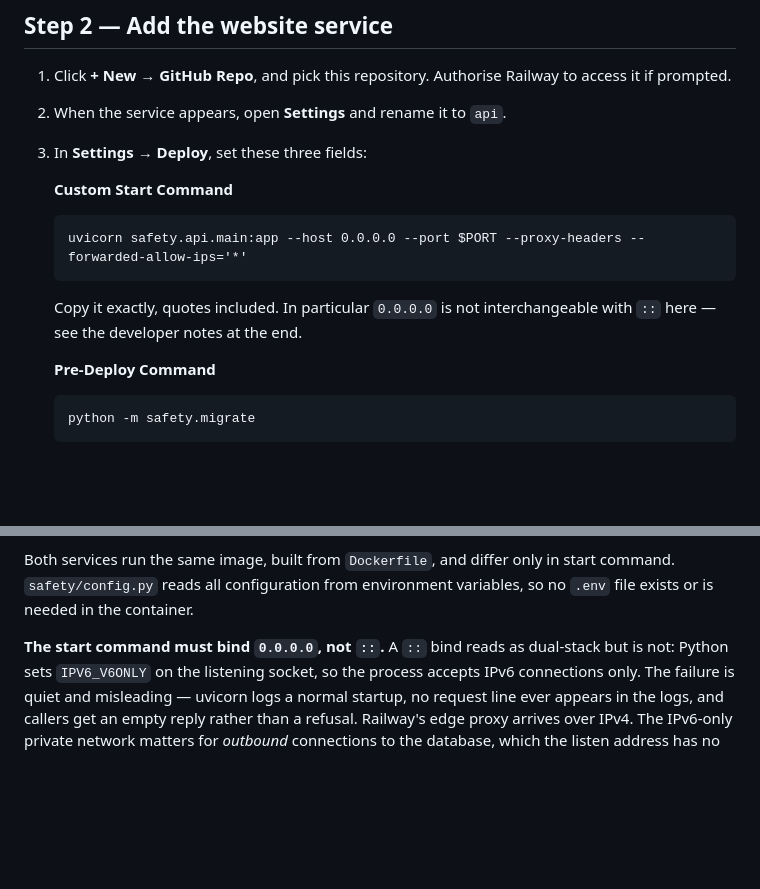
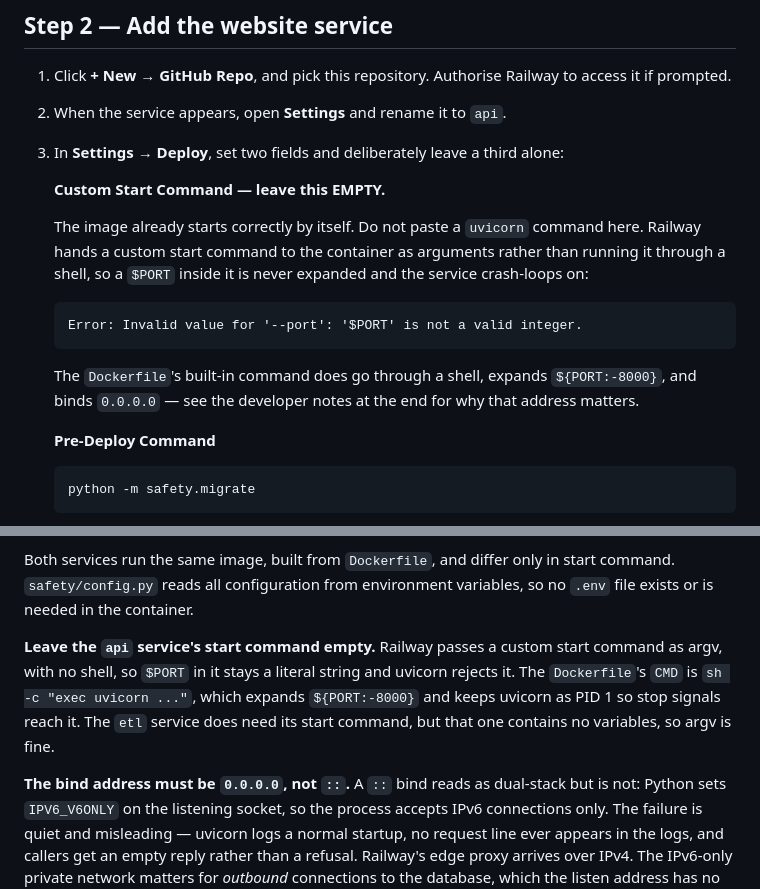
Before and after one commit to ryanfio15/Crime-Prevention-and-Personal-Safety-Application, a Markdown page: docs/DEPLOY.md, 2 parts joined by grey strips. Rendered like a GitHub page; blank space fills up the shorter version.

Commit message:
Stop telling the reader to set a start command on the api service
Railway hands a custom start command to the container as argv rather than
running it through a shell, so the $PORT in the command this doc supplied was
never expanded:

    Error: Invalid value for '--port': '$PORT' is not a valid integer.

The service then crash-loops after a pre-deploy migration that already
succeeded, which reads as a database problem and is not one.

The field should simply be empty. The Dockerfile's CMD is sh -c "exec uvicorn
..." -- it expands ${PORT:-8000}, binds 0.0.0.0, and leaves uvicorn as PID 1 --
and it is the path that was actually tested against a local PostGIS container.
The etl service still needs its start command, but that one has no variables in
it, so argv works.

Co-Authored-By: Claude Opus 5 <noreply@anthropic.com>

````diff
--- a/docs/DEPLOY.md
+++ b/docs/DEPLOY.md
@@ -109,16 +109,22 @@ All three live in one Railway **project**.
 1. Click **+ New** → **GitHub Repo**, and pick this repository. Authorise
    Railway to access it if prompted.
 2. When the service appears, open **Settings** and rename it to `api`.
-3. In **Settings → Deploy**, set these three fields:
+3. In **Settings → Deploy**, set two fields and deliberately leave a third alone:
 
-   **Custom Start Command**
+   **Custom Start Command — leave this EMPTY.**
+
+   The image already starts correctly by itself. Do not paste a `uvicorn`
+   command here. Railway hands a custom start command to the container as
+   arguments rather than running it through a shell, so a `$PORT` inside it is
+   never expanded and the service crash-loops on:
 
    ```
-   uvicorn safety.api.main:app --host 0.0.0.0 --port $PORT --proxy-headers --forwarded-allow-ips='*'
+   Error: Invalid value for '--port': '$PORT' is not a valid integer.
    ```
 
-   Copy it exactly, quotes included. In particular `0.0.0.0` is not
-   interchangeable with `::` here — see the developer notes at the end.
+   The `Dockerfile`'s built-in command does go through a shell, expands
+   `${PORT:-8000}`, and binds `0.0.0.0` — see the developer notes at the end for
+   why that address matters.
 
    **Pre-Deploy Command**
 
@@ -329,7 +335,14 @@ Both services run the same image, built from `Dockerfile`, and differ only in
 start command. `safety/config.py` reads all configuration from environment
 variables, so no `.env` file exists or is needed in the container.
 
-**The start command must bind `0.0.0.0`, not `::`.** A `::` bind reads as
+**Leave the `api` service's start command empty.** Railway passes a custom start
+command as argv, with no shell, so `$PORT` in it stays a literal string and
+uvicorn rejects it. The `Dockerfile`'s `CMD` is `sh -c "exec uvicorn ..."`,
+which expands `${PORT:-8000}` and keeps uvicorn as PID 1 so stop signals reach
+it. The `etl` service does need its start command, but that one contains no
+variables, so argv is fine.
+
+**The bind address must be `0.0.0.0`, not `::`.** A `::` bind reads as
 dual-stack but is not: Python sets `IPV6_V6ONLY` on the listening socket, so the
 process accepts IPv6 connections only. The failure is quiet and misleading —
 uvicorn logs a normal startup, no request line ever appears in the logs, and
````
